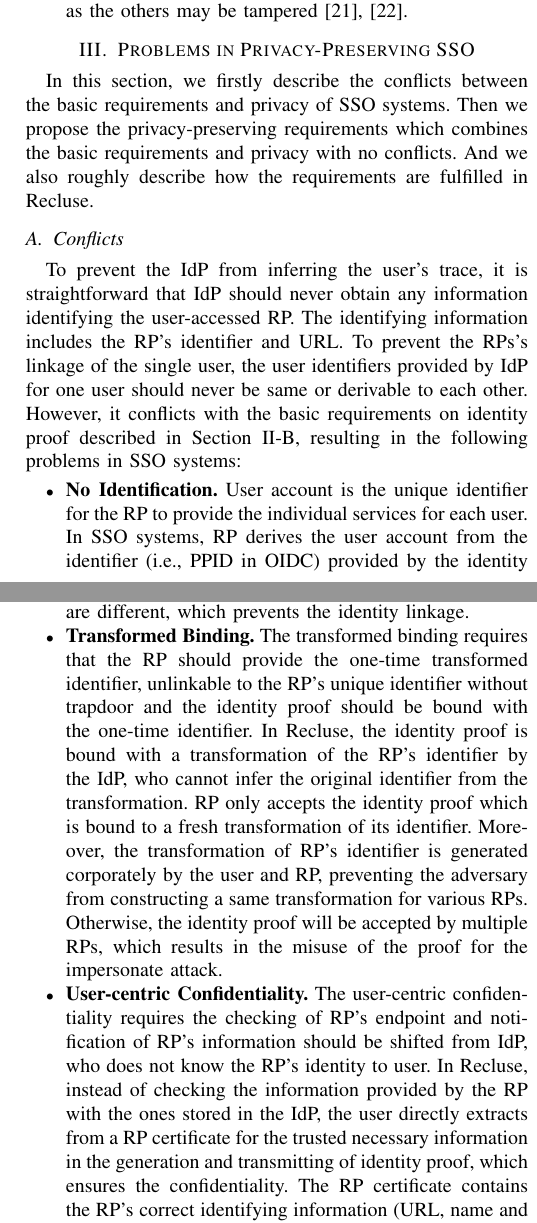
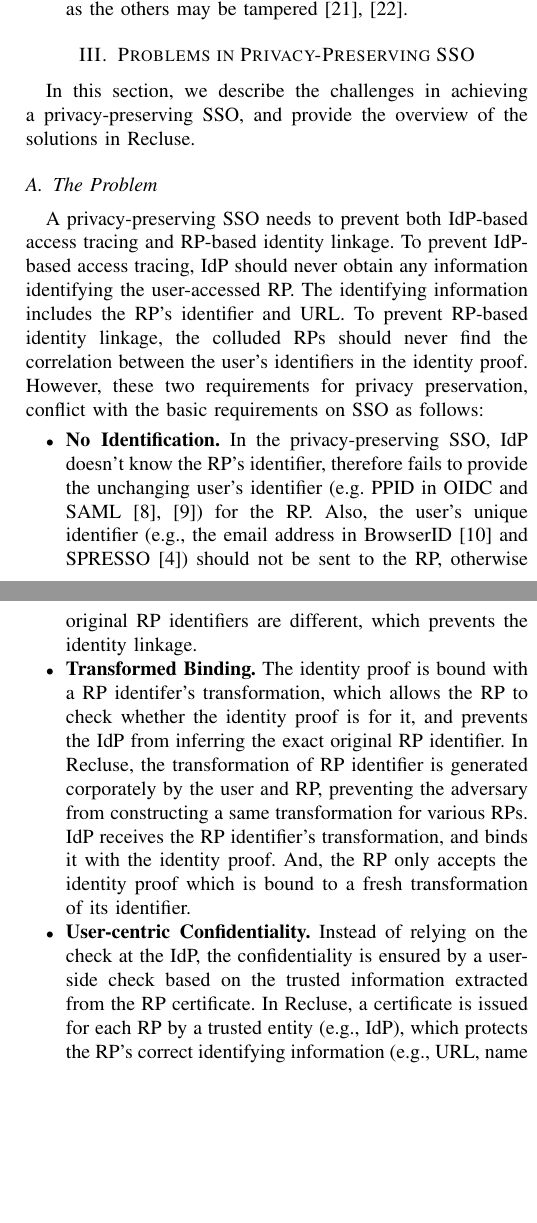
Before and after one commit to cqguo/OIDC-latex, a LaTeX paper (OIDC.tex, which reads chap/challenges.tex): two parts of the columns of pages 4 and 5 of 15, joined at a grey line, cut so that both start at the same text, the shorter picture padded with empty space. Compiled offline with pdfLaTeX; a missing font is replaced by an installed copy or a similar font; a LaTeX package or settings file that is missing is left out.

Commit message:
challenge

```diff
--- a/chap/challenges.tex
+++ b/chap/challenges.tex
@@ -7,11 +7,23 @@
 
 %In this section, we firstly describe the challenges in designing the privacy-preserving SSO system which fulfils the basic requirements and privacy at the same time.  Then we propose and fulfil the enhanced requirements in Recluse which is based on the basic requirements and privacy issues.
 
-In this section, we firstly describe the conflicts between the basic requirements and privacy of SSO systems. Then we propose the privacy-preserving requirements which combines the basic requirements and privacy with no conflicts. And we also roughly describe how the requirements are fulfilled in Recluse.
+In this section, we describe the challenges in achieving a privacy-preserving SSO, and provide the overview of the solutions in Recluse.
+% conflicts between the basic requirements and privacy of SSO systems. Then we propose the privacy-preserving requirements which combines the basic requirements and privacy with no conflicts. And we also roughly describe how the requirements are fulfilled in Recluse.
 
 
-\subsection{Conflicts}
+\subsection{The Problem}
 \label{subsec:challenges}
 %In SSO systems, PRs' identifier is required in both authentication request and users' identifier proof generation. Moreover, as it has been described in Section~\ref{sec:intro}, it is required to expose the identifier of users' accessed RP for security consideration. Therefore, hiding users' accessed RP from IdP is to introduce prominent challenges. To deal with the challenges, the procedure and parameters generation methods are required to be modified. However, this modification also introduces new attack surface, so that the attackers' ability in Recluse should be considered.
+A privacy-preserving SSO needs to prevent both IdP-based access tracing and RP-based identity linkage.
+To prevent IdP-based access tracing,  IdP should never obtain any information identifying the user-accessed RP.
+The identifying information includes the RP's identifier and URL.
+To prevent RP-based identity linkage, the colluded RPs should never find the correlation between the user's identifiers in the identity proof.
+%the user's identifiers provided by IdP for one user should never be same or derivable to each other.
+However, these two requirements for privacy preservation,  conflict with the basic requirements on SSO as follows: %, resulting in the following problems in SSO systems:
+\begin{itemize}
+	\item \textbf{No Identification.} In the privacy-preserving SSO, IdP doesn't know the RP's identifier,  therefore fails to provide the  unchanging user's identifier (e.g. PPID in OIDC and SAML~\cite{OpenIDConnect,SAMLIdentifier}) for the RP. Also, the user's unique identifier (e.g., the email address in BrowserID~\cite{BrowserID} and SPRESSO~\cite{SPRESSO}) should not be sent to the RP, otherwise the colluded RPs may perform the identity linkage with the same identifier.
+%User account is the unique identifier for the RP to provide the individual services for each user.
+%In SSO systems, RP derives the user account from the identifier (i.e., PPID in OIDC) provided by the identity proof.
+%However, in privacy-preserving SSO systems, IdP must provides the pairwise user identifier (never same for different RPs) without knowing the identity of RP.
+%Therefore, IdP is only able to provide different user identifier for user's multiple logins at the same RP, which makes RP fail to provide the consecutive and individual services.
 
-To prevent the IdP from inferring the user's trace, it is straightforward that IdP should never obtain any information identifying the user-accessed RP. The identifying information includes the RP's identifier and URL. To prevent the RPs's linkage of the single user, the user identifiers provided by IdP for one user should never be same or derivable to each other. However, it conflicts with the basic requirements on identity proof described in Section~\ref{subsec:basicrequirements}, resulting in the following problems in SSO systems:
@@ -18,5 +34 @@ To prevent the IdP from inferring the user's trace, it is straightforward that I
 
-\begin{itemize}
-	\item \textbf{No Identification.} User account is the unique identifier  for the RP to provide the individual services for each user. In SSO systems, RP derives the user account from the identifier (i.e., PPID in OIDC) provided by the identity proof. However, in privacy-preserving SSO systems, IdP must provides the pairwise user identifier (never same for different RPs) without knowing the identity of RP. Therefore, IdP is only able to provide different user identifier for user's multiple logins at the same RP, which makes RP fail to provide the consecutive and individual services.
-%Each RP provides the individual services for each user based on the unique account. In SSO systems, RP derives the user account from the identifier (i.e., PPID in OIDC) in the identity proof. With the correct RP identifier, IdP ensures the PPID is unique for the user's multiple logins at the same RP. However, when IdP fails to obtain the exact RP identifier, IdP is only able to provide different PPIDs for user's multiple logins at the same RP, which makes RP fail to provide the consecutive and individual services.
-	\item \textbf{No Binding.} IdP fails to bind the identity proof with a specified RP, as it lacks the correct RP identifier for binding. On receiving the identity proof not bound to it, the RP either (1) rejects the proof and halts its service as no identity proof  is bound to it, or (2) accepts the proof. The second case will make  one identity proof  be accepted by multiple RPs, which results in the misuse of identity proof for impersonation attacks and identity injection~\cite{ChenPCTKT14,FettKS16,WangZLG16}.
@@ -24,3 +43,2 @@ To prevent the IdP from inferring the user's trace, it is straightforward that I
 \end{itemize}
 
-Besides, as the \textbf{Integrity} is ensured by the signature generated by IdP, which is not related with the identity of RP, it is not the challenge in designing privacy-preserving SSO system to avoid the identity proof to be tampered.
@@ -62,4 +85,10 @@ Additionally, it introduces another challenge to provide distinct user identifie
 
 \subsection{Recluse Overview}
 \label{subsec:solutions}
-Recluse aims to hide the users' traces from both the IdP and colluded RPs, without violating the basic requirements of SSO systems. Therefore, we propose the privacy-preserving requirements of SSO systems and illustrate the methods to fulfil the requirements.
+%Recluse aims to hide the users' traces from both the IdP and colluded RPs, without violating the basic requirements of SSO systems. Therefore, we propose the privacy-preserving requirements of SSO systems and illustrate the methods to fulfil the requirements.
+Recluse prevents both IdP-based access tracing and RP-based identity linkage, without violating the basic requirements of SSO systems.
+The integrity requirement on the identity proof  does not conflict with the privacy requirements, therefore the mechanism for integrity is inherited.
+Here, we provide an overview of the privacy-preserving identification, binding and confidentiality in Recluse:
+%Besides, as the \textbf{Integrity} is ensured by the signature generated by IdP, which is not related with the identity of RP, it is not the challenge in designing privacy-preserving SSO system to avoid the identity proof to be tampered.
+\begin{itemize}
+\item \textbf{Trapdoor Identification.} The entity who has the trapdoor,
@@ -66,8 +102,18 @@ Recluse aims to hide the users' traces from both the IdP and colluded RPs, witho
+Moreover, the accounts of a user in various RPs are different, as the original RP identifiers are different, which prevents the identity linkage.
 
-\begin{itemize}
-\item \textbf{Trapdoor-existing Identification.} The trapdoor-existing identification requires that the user identifier generated by IdP should be never same in each authentication as the RP's identity is unknown to IdP and the identifier should be derivable to the specific account unchanged in RP with the trapdoor.
-In Recluse, the user's account in a RP is a function of the RP's original identifier and the user's unique identifier. The calculation of the user's unique account is split into two steps, to prevent the IdP from obtaining the RP's identifier and avoid the RP to infer the user's unique identifier. In the first setp, IdP generates the PPID with the user's unique identifier and  the transformation of the RP's identifier, which results in different PPIDs for multiple logins at a RP as various transformations are adopted. While, in the second step, the destination RP adopts the trapdoor of the RP's identifier transformation to derive the unique account from the PPIDs. Moreover, the accounts of a user in various RPs are different, as the original RP identifiers are different, which prevents the identity linkage.
-\item \textbf{Transformed Binding.} The transformed binding requires that the RP should provide the one-time transformed identifier, unlinkable to the RP's unique identifier without trapdoor and the identity proof should be bound with the one-time identifier.
-In Recluse, the identity proof is bound with a transformation of the RP's identifier by the IdP, who cannot infer the original identifier from the transformation. RP only accepts the identity proof which is bound to a fresh transformation of its identifier. Moreover, the transformation of RP's identifier is generated corporately by the user and RP, preventing the adversary from constructing a same transformation for various RPs. Otherwise, the identity proof will be accepted by multiple RPs, which results in the misuse of the proof for the impersonate attack.
-\item \textbf{User-centric Confidentiality.} The user-centric confidentiality requires the checking of RP's endpoint and notification of RP's information should be shifted from IdP, who does not know the RP's identity to user.
-In Recluse, instead of checking the information provided by the RP with the ones stored in the IdP, the user directly extracts from a RP certificate for the trusted necessary information in the generation and transmitting of identity proof, which ensures the confidentiality. The RP certificate contains the RP's correct identifying information (URL, name and RP identifier), and a signature from the IdP to ensure no modification nor forging on it. The user provides IdP a transformation of the correct RP identifier in the generation of identity proof; and sends the proof to the URL specified in the RP certificate. Therefore, the adversary fails to request the identity proof using others' identifiers, or obtain others' proof with its URL.
+\item \textbf{Transformed Binding.}
+The identity proof is bound with a RP identifer's transformation,
+    which allows the RP to check whether the identity proof is for it, and prevents the IdP from inferring the exact original RP identifier.
+%The transformed binding requires that the RP should provide the one-time transformed identifier, unlinkable to the RP's unique identifier without trapdoor and the identity proof should be bound with the one-time identifier.
+In Recluse, the transformation of RP identifier is generated corporately by the user and RP, preventing the adversary from constructing a same transformation for various RPs.
+IdP receives the RP identifier's transformation, and binds it with the identity proof.
+%the identity proof is bound with a transformation of the RP's identifier by the IdP, who cannot infer the original identifier from the transformation.
+And, the RP only accepts the identity proof which is bound to a fresh transformation of its identifier.
+%Moreover,
+%Otherwise, the identity proof will be accepted by multiple RPs, which results in the misuse of the proof for the impersonate attack.
+
+\item \textbf{User-centric Confidentiality.}
+Instead of relying on the check at the IdP, the confidentiality is ensured by a user-side check based on the trusted information extracted from the RP certificate.
+%The user-centric confidentiality requires the checking of RP's endpoint and notification of RP's information should be shifted from IdP, who does not know the RP's identity to user.
+%In Recluse, IdP does not know the RP's identity, therefore fails to retrieve the exact information for check.
+In Recluse, a certificate is issued for each RP by a trusted entity (e.g., IdP), which protects the RP's correct identifying information (e.g., URL, name and RP identifier)
```
Also changed, not shown: chap/challenges.tex (29 more changed lines).
